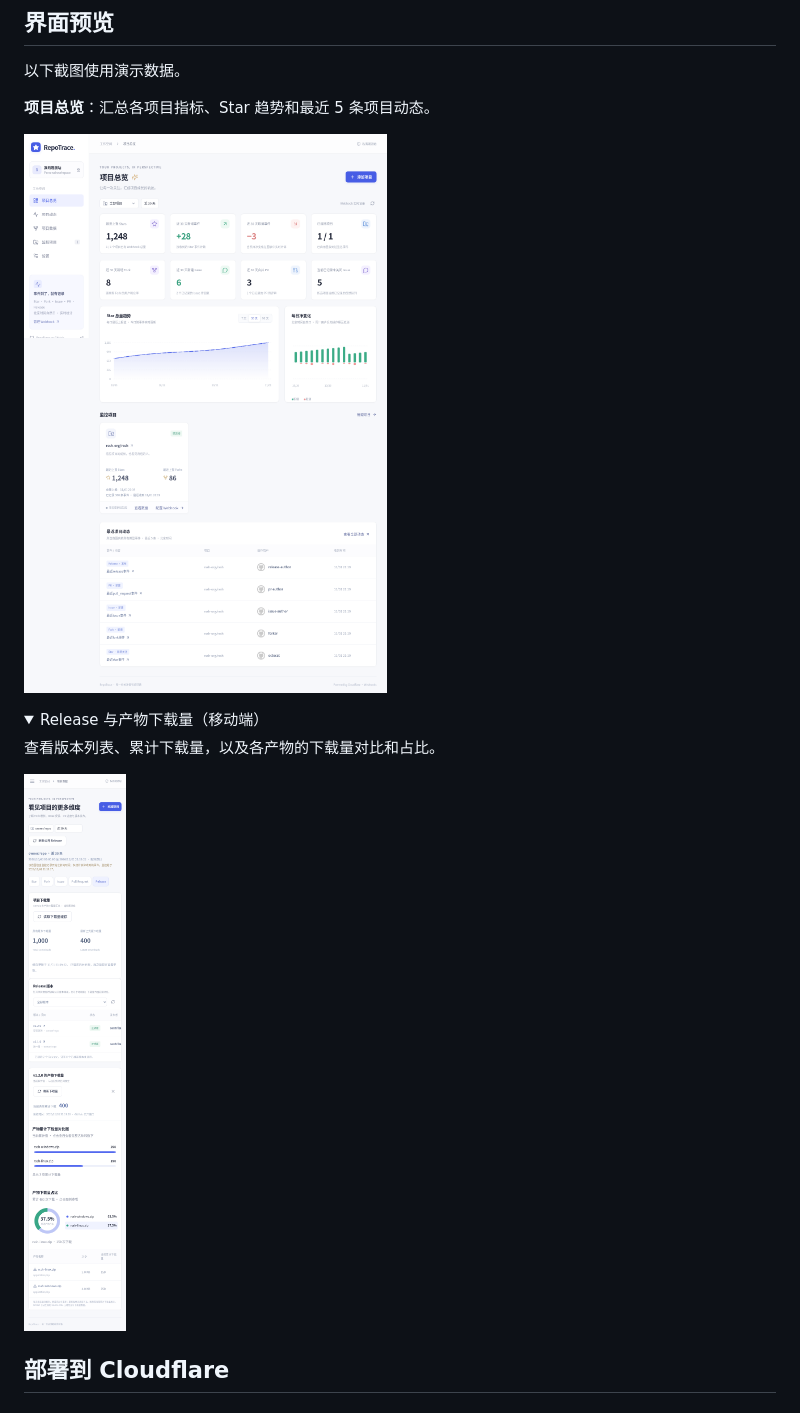
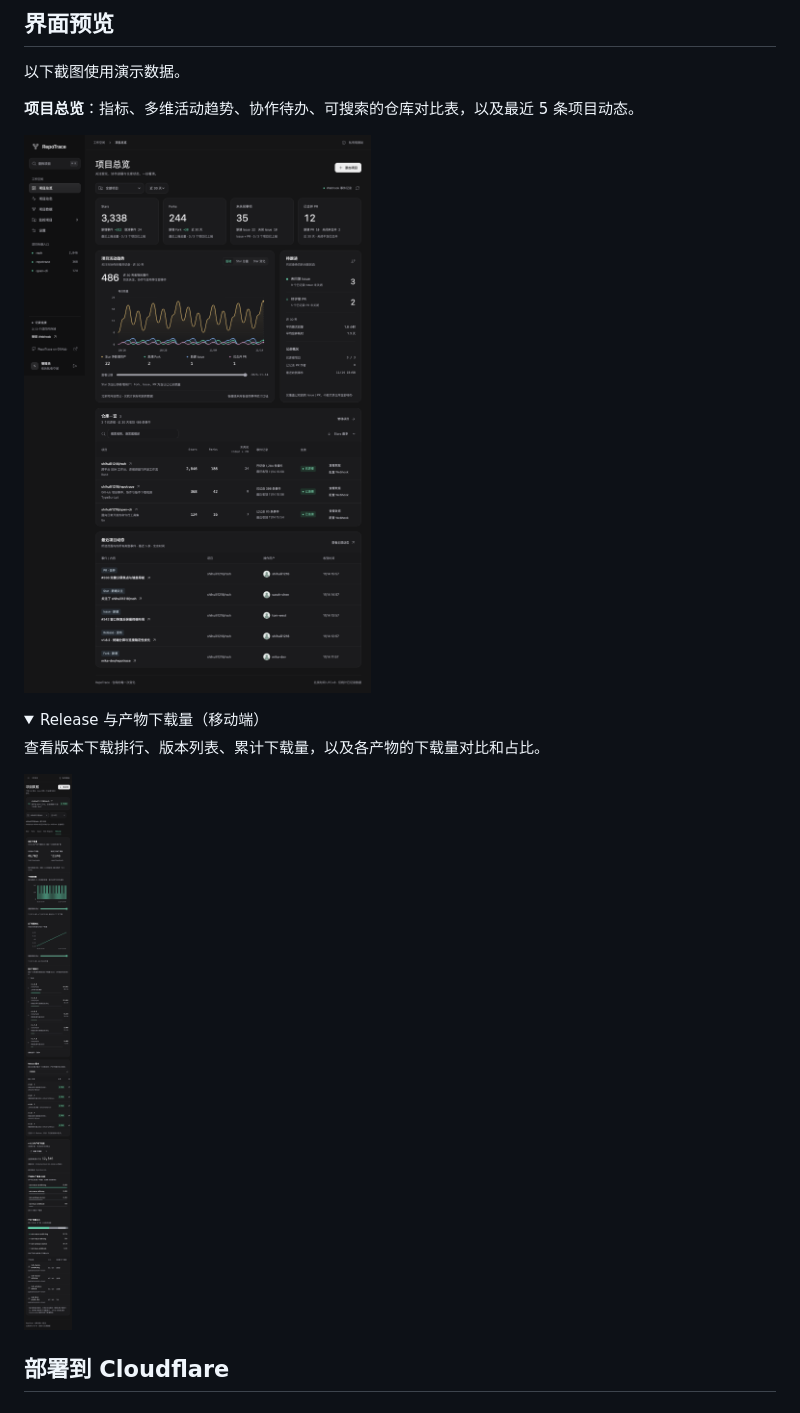
Before and after one commit to shihuili1218/repotrace, a Markdown page: README.md, the part around one of its changes. Rendered like a GitHub page; pictures changed too: docs/images/overview.png, docs/images/release-downloads-mobile.png; folded sections open.

```diff
--- a/README.md
+++ b/README.md
@@ -26,5 +28,5 @@ Worker 从 GitHub 完整分页读取各 Release 的产物计数，汇总所有
 
 以下截图使用演示数据。
 
-**项目总览**：汇总各项目指标、Star 趋势和最近 5 条项目动态。
+**项目总览**：指标、多维活动趋势、协作待办、可搜索的仓库对比表，以及最近 5 条项目动态。
 
@@ -33,7 +35,7 @@ Worker 从 GitHub 完整分页读取各 Release 的产物计数，汇总所有
 <details>
 <summary>Release 与产物下载量（移动端）</summary>
 
-查看版本列表、累计下载量，以及各产物的下载量对比和占比。
+查看版本下载排行、版本列表、累计下载量，以及各产物的下载量对比和占比。
 
 <img src="docs/images/release-downloads-mobile.png" alt="RepoTrace 移动端 Release 面板：版本列表、产物下载量对比图和占比图" width="390" />
 
```
Also changed, not shown: other parts of README.md (+6 -4 lines), docs/images/overview-desktop.png (added), 13 other files.
